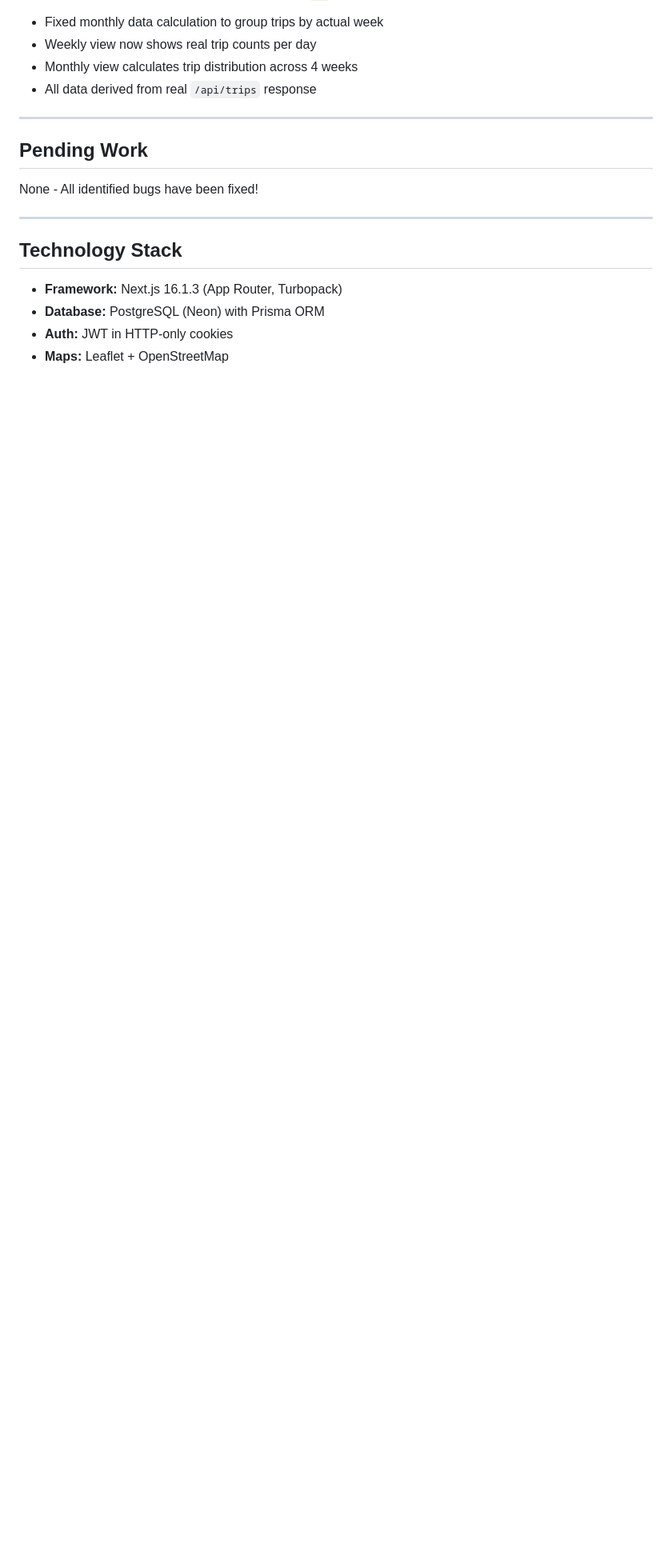
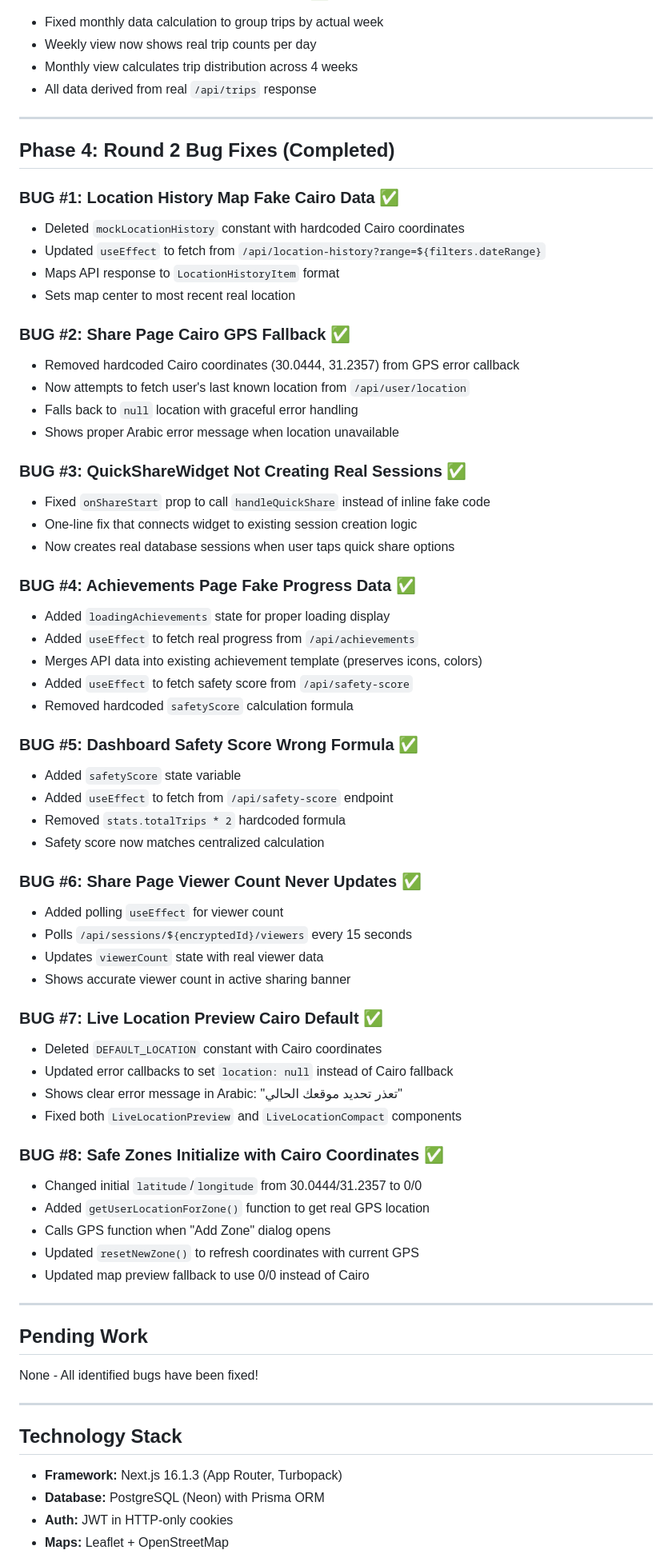
Before and after one commit to ziadamr45/Tammeny, a Markdown page: worklog.md, the part around the change. Shown at 80% size. Drawn GitHub-style; blank space fills up the shorter version.

Commit message:
e07e5dd7-bc8f-4ac5-9500-2b0f056d6cfb

```diff
--- a/worklog.md
+++ b/worklog.md
@@ -112,6 +112,59 @@
 
 ---
 
+## Phase 4: Round 2 Bug Fixes (Completed)
+
+### BUG #1: Location History Map Fake Cairo Data ✅
+- Deleted `mockLocationHistory` constant with hardcoded Cairo coordinates
+- Updated `useEffect` to fetch from `/api/location-history?range=${filters.dateRange}`
+- Maps API response to `LocationHistoryItem` format
+- Sets map center to most recent real location
+
+### BUG #2: Share Page Cairo GPS Fallback ✅
+- Removed hardcoded Cairo coordinates (30.0444, 31.2357) from GPS error callback
+- Now attempts to fetch user's last known location from `/api/user/location`
+- Falls back to `null` location with graceful error handling
+- Shows proper Arabic error message when location unavailable
+
+### BUG #3: QuickShareWidget Not Creating Real Sessions ✅
+- Fixed `onShareStart` prop to call `handleQuickShare` instead of inline fake code
+- One-line fix that connects widget to existing session creation logic
+- Now creates real database sessions when user taps quick share options
+
+### BUG #4: Achievements Page Fake Progress Data ✅
+- Added `loadingAchievements` state for proper loading display
+- Added `useEffect` to fetch real progress from `/api/achievements`
+- Merges API data into existing achievement template (preserves icons, colors)
+- Added `useEffect` to fetch safety score from `/api/safety-score`
+- Removed hardcoded `safetyScore` calculation formula
+
+### BUG #5: Dashboard Safety Score Wrong Formula ✅
+- Added `safetyScore` state variable
+- Added `useEffect` to fetch from `/api/safety-score` endpoint
+- Removed `stats.totalTrips * 2` hardcoded formula
+- Safety score now matches centralized calculation
+
+### BUG #6: Share Page Viewer Count Never Updates ✅
+- Added polling `useEffect` for viewer count
+- Polls `/api/sessions/${encryptedId}/viewers` every 15 seconds
+- Updates `viewerCount` state with real viewer data
+- Shows accurate viewer count in active sharing banner
+
+### BUG #7: Live Location Preview Cairo Default ✅
+- Deleted `DEFAULT_LOCATION` constant with Cairo coordinates
+- Updated error callbacks to set `location: null` instead of Cairo fallback
+- Shows clear error message in Arabic: "تعذر تحديد موقعك الحالي"
+- Fixed both `LiveLocationPreview` and `LiveLocationCompact` components
+
+### BUG #8: Safe Zones Initialize with Cairo Coordinates ✅
+- Changed initial `latitude`/`longitude` from 30.0444/31.2357 to 0/0
+- Added `getUserLocationForZone()` function to get real GPS location
+- Calls GPS function when "Add Zone" dialog opens
+- Updated `resetNewZone()` to refresh coordinates with current GPS
+- Updated map preview fallback to use 0/0 instead of Cairo
+
+---
+
 ## Pending Work
 
 None - All identified bugs have been fixed!
```
